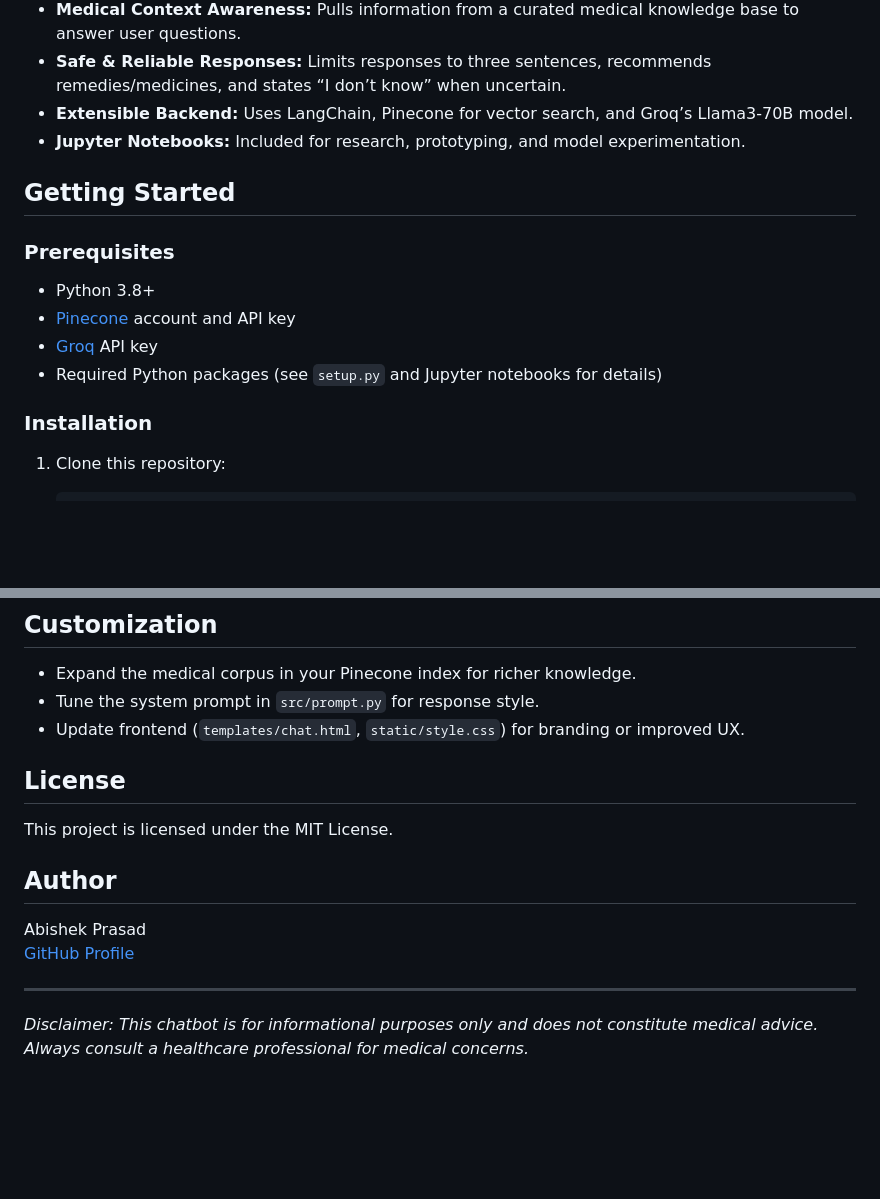
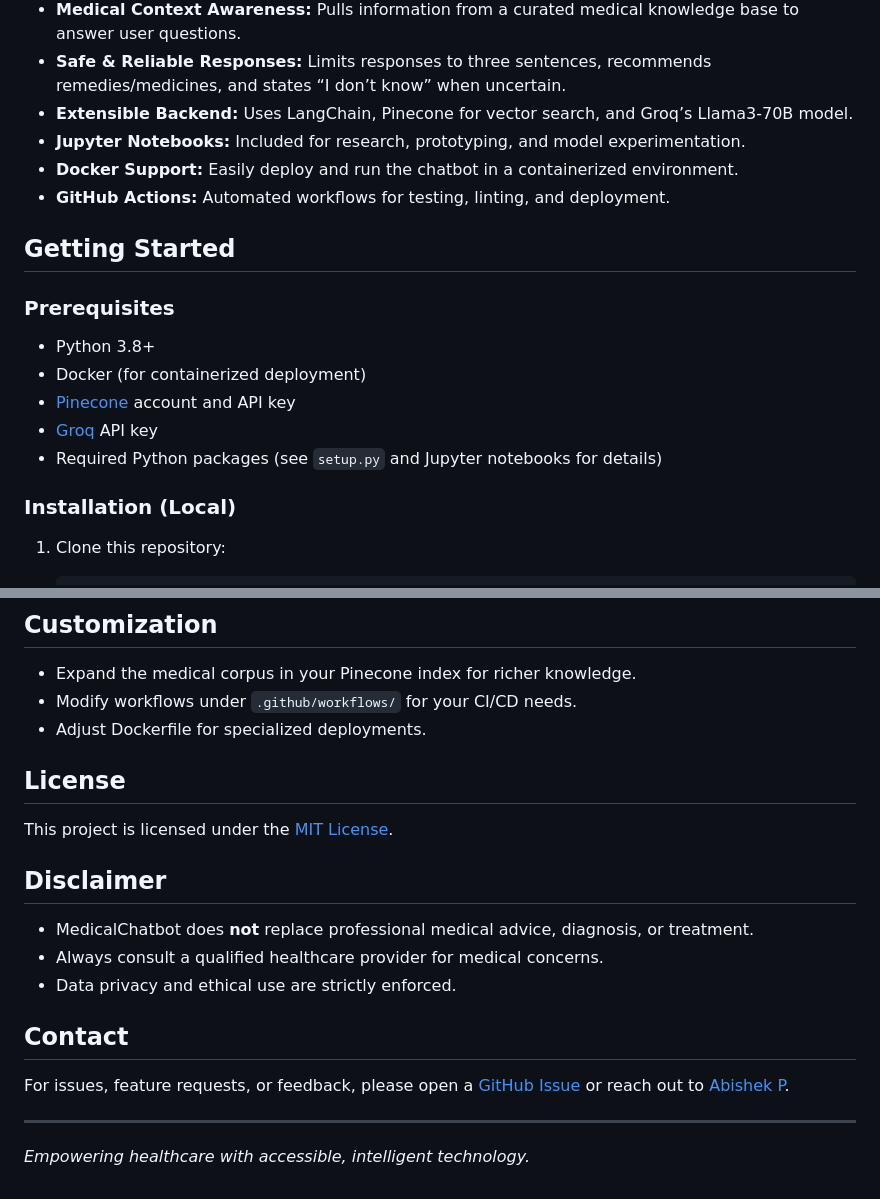
Before and after one commit to abishekP101/MedicalChatbot, a Markdown page: README.md, 2 parts joined by grey strips. Drawn GitHub-style; blank space fills up the shorter version.

````diff
--- a/README.md
+++ b/README.md
@@ -10,17 +10,20 @@ A conversational AI chatbot for medical queries, built using Retrieval-Augmented
 - **Safe & Reliable Responses:** Limits responses to three sentences, recommends remedies/medicines, and states “I don’t know” when uncertain.
 - **Extensible Backend:** Uses LangChain, Pinecone for vector search, and Groq’s Llama3-70B model.
 - **Jupyter Notebooks:** Included for research, prototyping, and model experimentation.
+- **Docker Support:** Easily deploy and run the chatbot in a containerized environment.
+- **GitHub Actions:** Automated workflows for testing, linting, and deployment.
 
 ## Getting Started
 
 ### Prerequisites
 
 - Python 3.8+
+- Docker (for containerized deployment)
 - [Pinecone](https://www.pinecone.io/) account and API key
 - [Groq](https://groq.com/) API key
 - Required Python packages (see `setup.py` and Jupyter notebooks for details)
 
-### Installation
+### Installation (Local)
 
 1. Clone this repository:
    ```bash
@@ -84,18 +128,23 @@ Visit [http://localhost:8080](http://localhost:8080) in your browser to interact
 ## Customization
 
 - Expand the medical corpus in your Pinecone index for richer knowledge.
-- Tune the system prompt in `src/prompt.py` for response style.
-- Update frontend (`templates/chat.html`, `static/style.css`) for branding or improved UX.
+- Modify workflows under `.github/workflows/` for your CI/CD needs.
+- Adjust Dockerfile for specialized deployments.
 
 ## License
 
-This project is licensed under the MIT License.
+This project is licensed under the [MIT License](LICENSE).
 
-## Author
+## Disclaimer
 
-Abishek Prasad
-[GitHub Profile](https://github.com/abishekP101)
+- MedicalChatbot does **not** replace professional medical advice, diagnosis, or treatment.
+- Always consult a qualified healthcare provider for medical concerns.
+- Data privacy and ethical use are strictly enforced.
+
+## Contact
+
+For issues, feature requests, or feedback, please open a [GitHub Issue](https://github.com/abishekP101/MedicalChatbot/issues) or reach out to [Abishek P](mailto:your-email@example.com).
 
 ---
 
-*Disclaimer: This chatbot is for informational purposes only and does not constitute medical advice. Always consult a healthcare professional for medical concerns.*
+*Empowering healthcare with accessible, intelligent technology.*
````
Also changed, not shown: other parts of README.md (+42 -1 lines).
